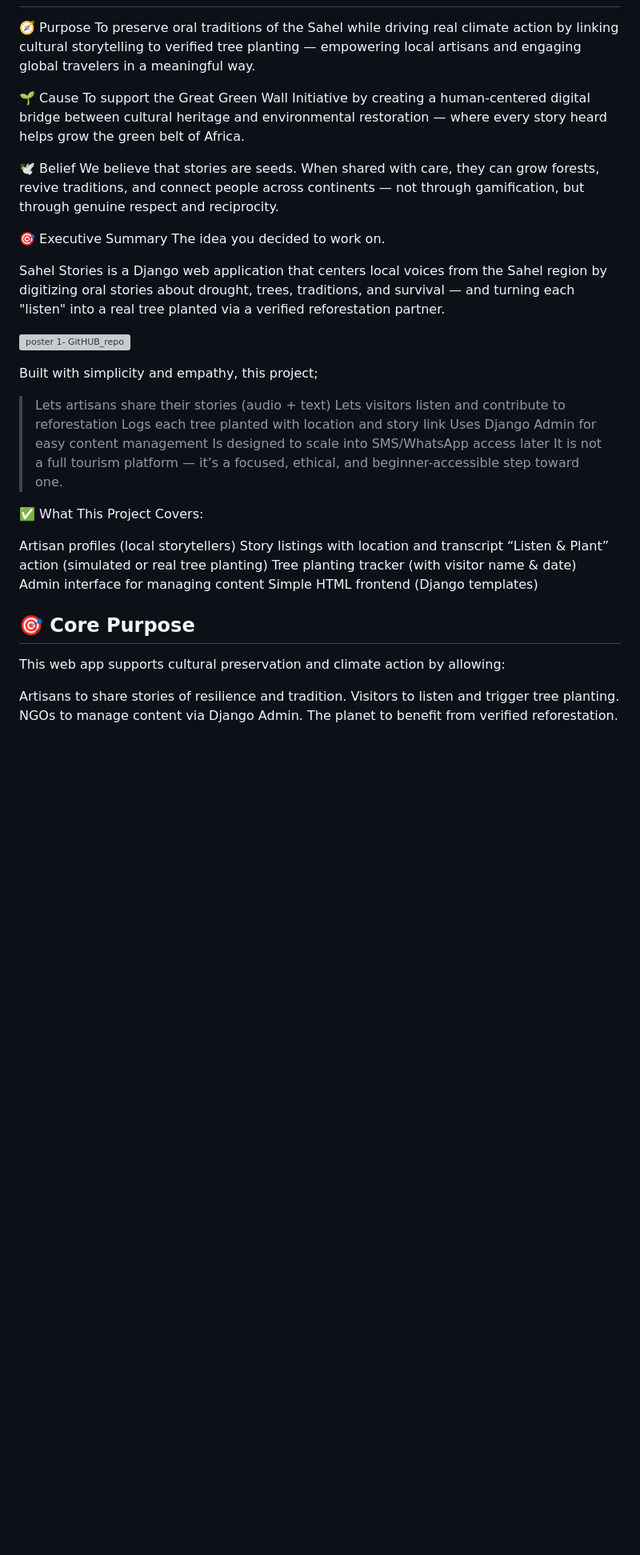
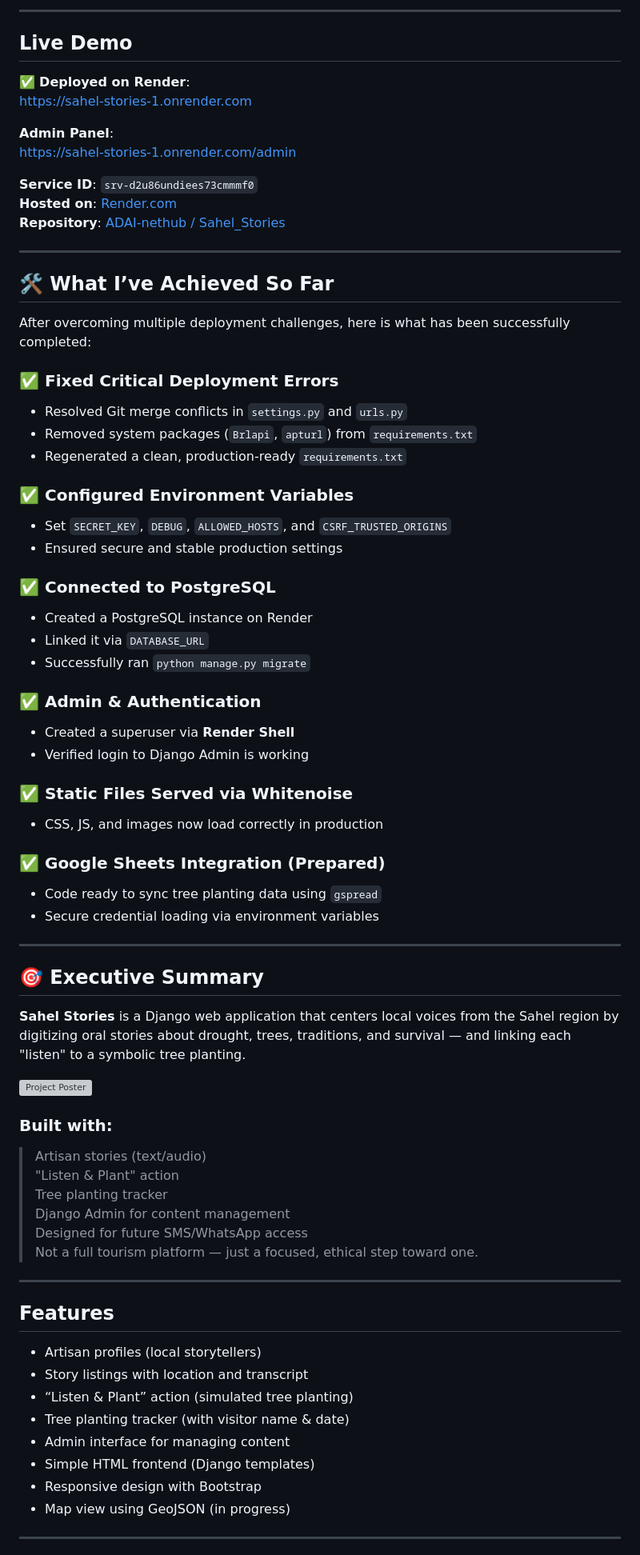
Before and after one commit to ADAI-nethub/Sahel_Stories, a Markdown page: README.md, the part around one of its changes. Shown at 80% size. GitHub-like rendering; blank space fills up the shorter version; grey boxes are pictures that could not be loaded.

```diff
--- a/README.md
+++ b/README.md
@@ -24,46 +10,77 @@ This project is deployed on **render.com**:
 
+---
 
+## Live Demo
 
+✅ **Deployed on Render**:
+ [https://sahel-stories-1.onrender.com](https://sahel-stories-1.onrender.com)
 
-🧭 Purpose
-To preserve oral traditions of the Sahel while driving real climate action by linking cultural storytelling to verified tree planting — empowering local artisans and engaging global travelers in a meaningful way.
+ **Admin Panel**:
+[https://sahel-stories-1.onrender.com/admin](https://sahel-stories-1.onrender.com/admin)
 
-🌱 Cause
-To support the Great Green Wall Initiative by creating a human-centered digital bridge between cultural heritage and environmental restoration — where every story heard helps grow the green belt of Africa.
+ **Service ID**: `srv-d2u86undiees73cmmmf0`
+ **Hosted on**: [Render.com](https://render.com)
+ **Repository**: [ADAI-nethub / Sahel_Stories](https://github.com/ADAI-nethub/Sahel_Stories)
 
-🕊️ Belief
-We believe that stories are seeds. When shared with care, they can grow forests, revive traditions, and connect people across continents — not through gamification, but through genuine respect and reciprocity.
+---
 
+## 🛠 What I’ve Achieved So Far
 
-🎯 Executive Summary
-The idea you decided to work on.
+After overcoming multiple deployment challenges, here is what has been successfully completed:
 
-Sahel Stories is a Django web application that centers local voices from the Sahel region by digitizing oral stories about drought, trees, traditions, and survival — and turning each "listen" into a real tree planted via a verified reforestation partner.
+### ✅ Fixed Critical Deployment Errors
+- Resolved Git merge conflicts in `settings.py` and `urls.py`
+- Removed system packages (`Brlapi`, `apturl`) from `requirements.txt`
+- Regenerated a clean, production-ready `requirements.txt`
 
-![poster 1- GitHUB_repo](https://github.com/user-attachments/assets/5b7bc2ec-722d-4071-ab17-49a18d692c13)
+### ✅ Configured Environment Variables
+- Set `SECRET_KEY`, `DEBUG`, `ALLOWED_HOSTS`, and `CSRF_TRUSTED_ORIGINS`
+- Ensured secure and stable production settings
 
-Built with simplicity and empathy, this project;
->Lets artisans share their stories (audio + text)
->Lets visitors listen and contribute to reforestation
->Logs each tree planted with location and story link
->Uses Django Admin for easy content management
->Is designed to scale into SMS/WhatsApp access later
->It is not a full tourism platform — it’s a focused, ethical, and beginner-accessible step toward one.
+### ✅ Connected to PostgreSQL
+- Created a PostgreSQL instance on Render
+- Linked it via `DATABASE_URL`
+- Successfully ran `python manage.py migrate`
 
-✅ What This Project Covers:
+### ✅ Admin & Authentication
+- Created a superuser via **Render Shell**
+- Verified login to Django Admin is working
 
-Artisan profiles (local storytellers)
-Story listings with location and transcript
-“Listen & Plant” action (simulated or real tree planting)
-Tree planting tracker (with visitor name & date)
-Admin interface for managing content
-Simple HTML frontend (Django templates)
+### ✅ Static Files Served via Whitenoise
+- CSS, JS, and images now load correctly in production
 
+### ✅ Google Sheets Integration (Prepared)
+- Code ready to sync tree planting data using `gspread`
+- Secure credential loading via environment variables
 
-## 🎯 Core Purpose
-This web app supports cultural preservation and climate action by allowing:
+---
 
-Artisans to share stories of resilience and tradition.
-Visitors to listen and trigger tree planting.
-NGOs to manage content via Django Admin.
-The planet to benefit from verified reforestation.
+## 🎯 Executive Summary
+
+**Sahel Stories** is a Django web application that centers local voices from the Sahel region by digitizing oral stories about drought, trees, traditions, and survival — and linking each "listen" to a symbolic tree planting.
+
+![Project Poster](https://github.com/user-attachments/assets/5b7bc2ec-722d-4071-ab17-49a18d692c13)
+
+### Built with:
+> Artisan stories (text/audio)
+>  "Listen & Plant" action
+>  Tree planting tracker
+>  Django Admin for content management
+>  Designed for future SMS/WhatsApp access
+>  Not a full tourism platform — just a focused, ethical step toward one.
+
+---
+
+## Features
+
+- Artisan profiles (local storytellers)
+- Story listings with location and transcript
+- “Listen & Plant” action (simulated tree planting)
+- Tree planting tracker (with visitor name & date)
+- Admin interface for managing content
+- Simple HTML frontend (Django templates)
+- Responsive design with Bootstrap
+- Map view using GeoJSON (in progress)
+
+---
+
```
Also changed, not shown: other parts of README.md (+62 -41 lines).
